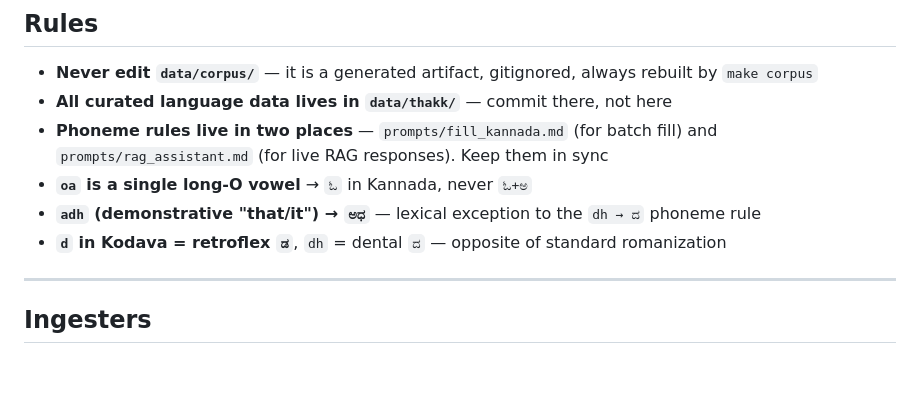
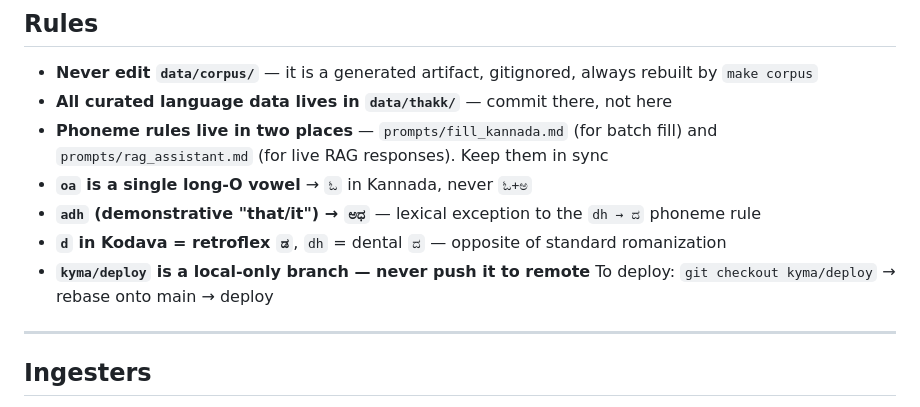
Before and after one commit to anjanpoonacha/kodava-rag, a Markdown page: AGENTS.md, the part around the change. Drawn GitHub-style; blank space fills up the shorter version.

Commit message:
docs(agents): kyma/deploy is local-only — never push to remote

```diff
--- a/AGENTS.md
+++ b/AGENTS.md
@@ -97,6 +97,8 @@ cd eval/promptfoo && npx promptfoo eval
 - **`oa` is a single long-O vowel** → `ಓ` in Kannada, never `ಓ+ಅ`
 - **`adh` (demonstrative "that/it") → `ಅಧ`** — lexical exception to the `dh → ದ` phoneme rule
 - **`d` in Kodava = retroflex `ಡ`**, `dh` = dental `ದ` — opposite of standard romanization
+- **`kyma/deploy` is a local-only branch — never push it to remote**
+  To deploy: `git checkout kyma/deploy` → rebase onto main → deploy
 
 ---
 
```
